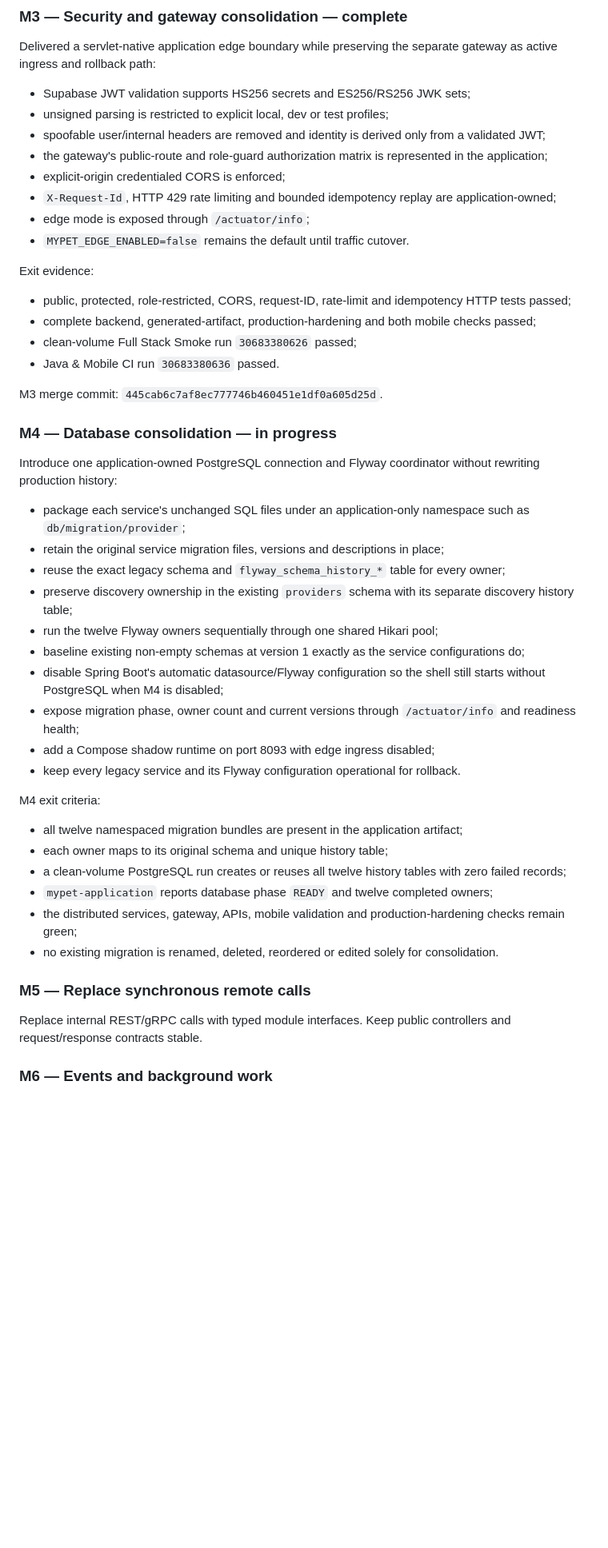
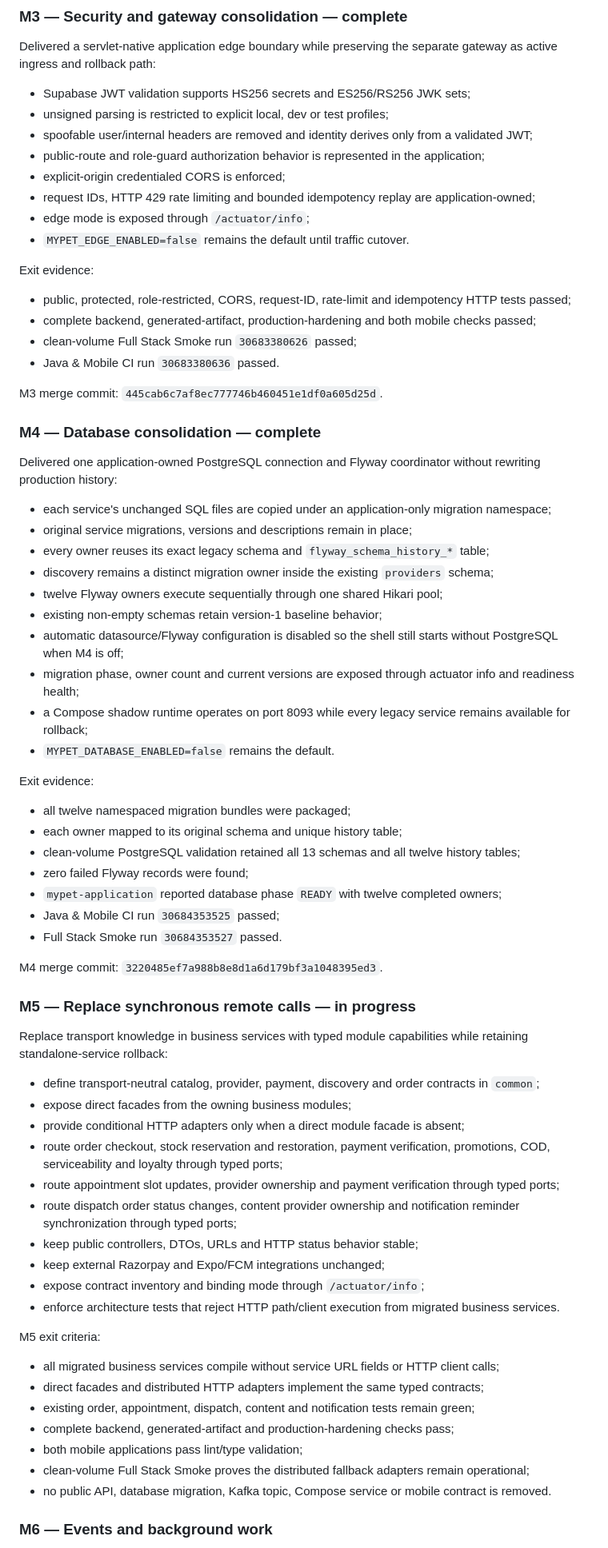
Before and after one commit to thrinnadhh/MyPet, a Markdown page: docs/implementation/modular-monolith-migration.md, the part around one of its changes. Shown at 80% size. GitHub-like rendering; blank space fills up the shorter version.

Commit message:
docs(m5): close M4 and define typed-interface exit gates

```diff
--- a/docs/implementation/modular-monolith-migration.md
+++ b/docs/implementation/modular-monolith-migration.md
@@ -86,10 +86,10 @@ Delivered a servlet-native application edge boundary while preserving the separa
 
 - Supabase JWT validation supports HS256 secrets and ES256/RS256 JWK sets;
 - unsigned parsing is restricted to explicit local, dev or test profiles;
-- spoofable user/internal headers are removed and identity is derived only from a validated JWT;
-- the gateway's public-route and role-guard authorization matrix is represented in the application;
+- spoofable user/internal headers are removed and identity derives only from a validated JWT;
+- public-route and role-guard authorization behavior is represented in the application;
 - explicit-origin credentialed CORS is enforced;
-- `X-Request-Id`, HTTP 429 rate limiting and bounded idempotency replay are application-owned;
+- request IDs, HTTP 429 rate limiting and bounded idempotency replay are application-owned;
 - edge mode is exposed through `/actuator/info`;
 - `MYPET_EDGE_ENABLED=false` remains the default until traffic cutover.
 
@@ -102,33 +102,57 @@ Exit evidence:
 
 M3 merge commit: `445cab6c7af8ec777746b460451e1df0a605d25d`.
 
-### M4 — Database consolidation — in progress
+### M4 — Database consolidation — complete
 
-Introduce one application-owned PostgreSQL connection and Flyway coordinator without rewriting production history:
+Delivered one application-owned PostgreSQL connection and Flyway coordinator without rewriting production history:
 
-- package each service's unchanged SQL files under an application-only namespace such as `db/migration/provider`;
-- retain the original service migration files, versions and descriptions in place;
-- reuse the exact legacy schema and `flyway_schema_history_*` table for every owner;
-- preserve discovery ownership in the existing `providers` schema with its separate discovery history table;
-- run the twelve Flyway owners sequentially through one shared Hikari pool;
-- baseline existing non-empty schemas at version 1 exactly as the service configurations do;
-- disable Spring Boot's automatic datasource/Flyway configuration so the shell still starts without PostgreSQL when M4 is disabled;
-- expose migration phase, owner count and current versions through `/actuator/info` and readiness health;
-- add a Compose shadow runtime on port 8093 with edge ingress disabled;
-- keep every legacy service and its Flyway configuration operational for rollback.
+- each service's unchanged SQL files are copied under an application-only migration namespace;
+- original service migrations, versions and descriptions remain in place;
+- every owner reuses its exact legacy schema and `flyway_schema_history_*` table;
+- discovery remains a distinct migration owner inside the existing `providers` schema;
+- twelve Flyway owners execute sequentially through one shared Hikari pool;
+- existing non-empty schemas retain version-1 baseline behavior;
+- automatic datasource/Flyway configuration is disabled so the shell still starts without PostgreSQL when M4 is off;
+- migration phase, owner count and current versions are exposed through actuator info and readiness health;
+- a Compose shadow runtime operates on port 8093 while every legacy service remains available for rollback;
+- `MYPET_DATABASE_ENABLED=false` remains the default.
 
-M4 exit criteria:
+Exit evidence:
 
-- all twelve namespaced migration bundles are present in the application artifact;
-- each owner maps to its original schema and unique history table;
-- a clean-volume PostgreSQL run creates or reuses all twelve history tables with zero failed records;
-- `mypet-application` reports database phase `READY` and twelve completed owners;
-- the distributed services, gateway, APIs, mobile validation and production-hardening checks remain green;
-- no existing migration is renamed, deleted, reordered or edited solely for consolidation.
+- all twelve namespaced migration bundles were packaged;
+- each owner mapped to its original schema and unique history table;
+- clean-volume PostgreSQL validation retained all 13 schemas and all twelve history tables;
+- zero failed Flyway records were found;
+- `mypet-application` reported database phase `READY` with twelve completed owners;
+- Java & Mobile CI run `30684353525` passed;
+- Full Stack Smoke run `30684353527` passed.
 
-### M5 — Replace synchronous remote calls
+M4 merge commit: `3220485ef7a988b8e8d1a6d179bf3a1048395ed3`.
 
-Replace internal REST/gRPC calls with typed module interfaces. Keep public controllers and request/response contracts stable.
+### M5 — Replace synchronous remote calls — in progress
+
+Replace transport knowledge in business services with typed module capabilities while retaining standalone-service rollback:
+
+- define transport-neutral catalog, provider, payment, discovery and order contracts in `common`;
+- expose direct facades from the owning business modules;
+- provide conditional HTTP adapters only when a direct module facade is absent;
+- route order checkout, stock reservation and restoration, payment verification, promotions, COD, serviceability and loyalty through typed ports;
+- route appointment slot updates, provider ownership and payment verification through typed ports;
+- route dispatch order status changes, content provider ownership and notification reminder synchronization through typed ports;
+- keep public controllers, DTOs, URLs and HTTP status behavior stable;
+- keep external Razorpay and Expo/FCM integrations unchanged;
+- expose contract inventory and binding mode through `/actuator/info`;
+- enforce architecture tests that reject HTTP path/client execution from migrated business services.
+
+M5 exit criteria:
+
+- all migrated business services compile without service URL fields or HTTP client calls;
+- direct facades and distributed HTTP adapters implement the same typed contracts;
+- existing order, appointment, dispatch, content and notification tests remain green;
+- complete backend, generated-artifact and production-hardening checks pass;
+- both mobile applications pass lint/type validation;
+- clean-volume Full Stack Smoke proves the distributed fallback adapters remain operational;
+- no public API, database migration, Kafka topic, Compose service or mobile contract is removed.
 
 ### M6 — Events and background work
 
```
Also changed, not shown: other parts of docs/implementation/modular-monolith-migration.md (+5 -5 lines).
